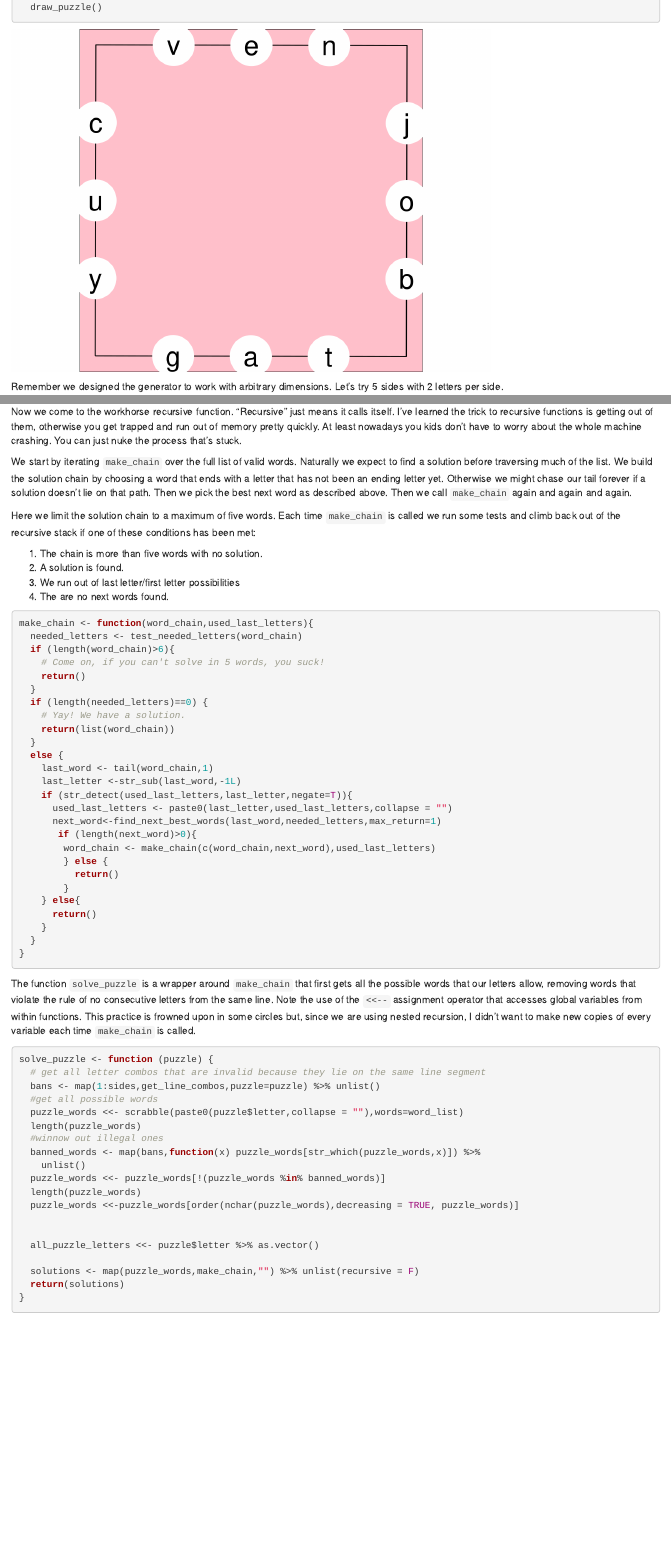
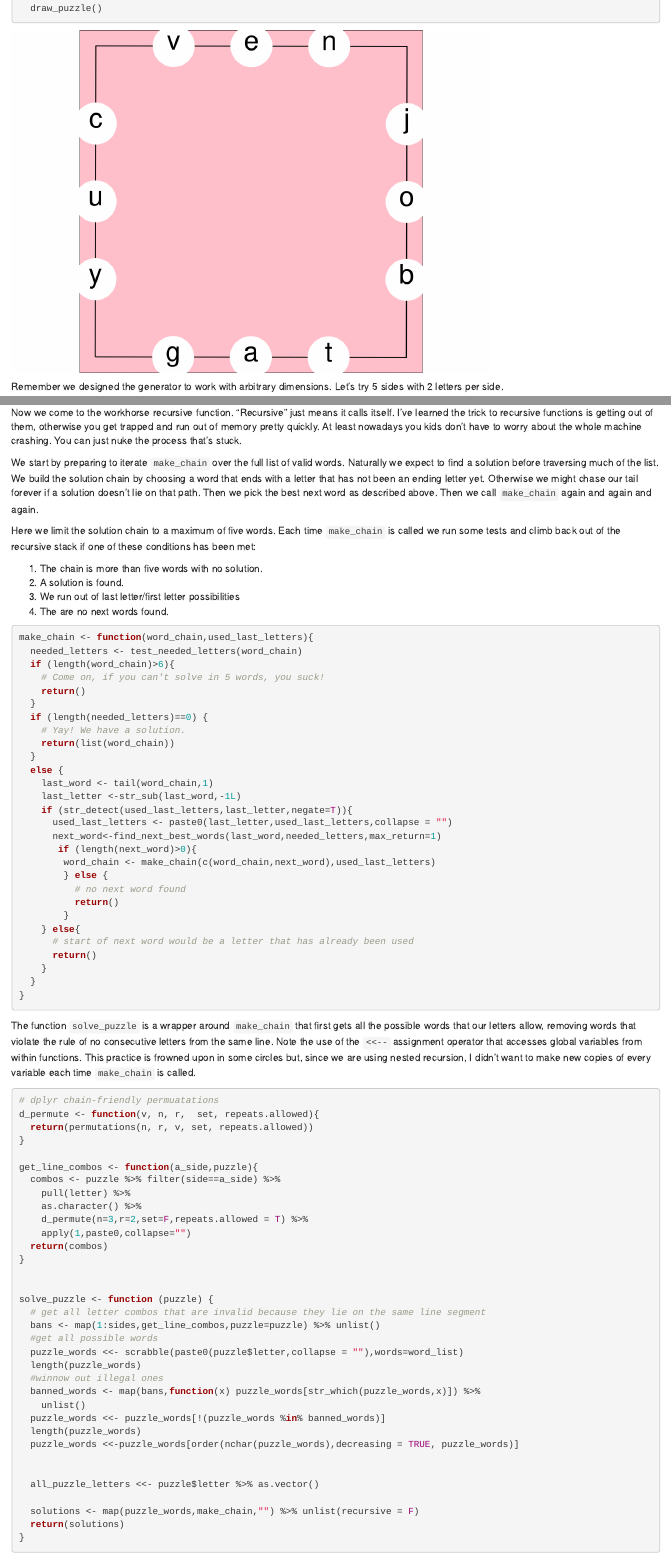
Before and after one commit to apsteinmetz/letterboxed, an R Markdown document (letterboxed.Rmd): the page in a window 1100 px wide, from 3820 px down before the commit and from 3720 px down after it, so that both start at the same text, and a second part further down, joined at a grey line. Rendered offline with R 4.5, knitr and Pandoc, with nearby package versions; some code elsewhere in the file could not run offline.

Commit message:
cleaned up

````diff
--- a/letterboxed.Rmd
+++ b/letterboxed.Rmd
@@ -219,7 +212,7 @@ test_needed_letters <- function(word_chain){
 ```
 Now we come to the workhorse recursive function.  "Recursive" just means it calls itself.  I've learned the trick to recursive functions is getting out of them, otherwise you get trapped and run out of memory pretty quickly.  At least nowadays you kids don't have to worry about the whole machine crashing.  You can just nuke the process that's stuck.
 
-We start by iterating `make_chain` over the full list of valid words.  Naturally we expect to find a solution before traversing much of the list.  We build the solution chain by choosing a word that ends with a letter that has not been an ending letter yet. Otherwise we might chase our tail forever if a solution doesn't lie on that path.  Then we pick the best next word as described above. Then we call `make_chain` again and again and again.
+We start by preparing to iterate `make_chain` over the full list of valid words.  Naturally we expect to find a solution before traversing much of the list.  We build the solution chain by choosing a word that ends with a letter that has not been an ending letter yet. Otherwise we might chase our tail forever if a solution doesn't lie on that path.  Then we pick the best next word as described above. Then we call `make_chain` again and again and again.
 
 Here we limit the solution chain to a maximum of five words.  Each time `make_chain` is called we run some tests and climb back out of the recursive stack if one of these conditions has been met:
 
@@ -248,19 +241,34 @@ make_chain <- function(word_chain,used_last_letters){
        if (length(next_word)>0){
         word_chain <- make_chain(c(word_chain,next_word),used_last_letters)
         } else {
+          # no next word found
           return()
         }
     } else{
+      # start of next word would be a letter that has already been used
       return()
     }
   }
 }
 ```
-
-
 The function `solve_puzzle` is a wrapper around `make_chain` that first gets all the possible words that our letters allow, removing words that violate the rule of no consecutive letters from the same line. Note the use of the `<<--` assignment operator that accesses global variables from within functions. This practice is frowned upon in some circles but, since we are using nested recursion, I didn't want to make new copies of every variable each time `make_chain` is called.
 
 ```{r}
+# dplyr chain-friendly permuatations
+d_permute <- function(v, n, r,  set, repeats.allowed){
+  return(permutations(n, r, v, set, repeats.allowed))
+}
+
+get_line_combos <- function(a_side,puzzle){
+  combos <- puzzle %>% filter(side==a_side) %>%
+    pull(letter) %>%
+    as.character() %>%
+    d_permute(n=3,r=2,set=F,repeats.allowed = T) %>%
+    apply(1,paste0,collapse="")
+  return(combos)
+}
+
+
 solve_puzzle <- function (puzzle) {
   # get all letter combos that are invalid because they lie on the same line segment
   bans <- map(1:sides,get_line_combos,puzzle=puzzle) %>% unlist()
````
Also changed, not shown: letterboxed.Rmd (27 more changed lines).
